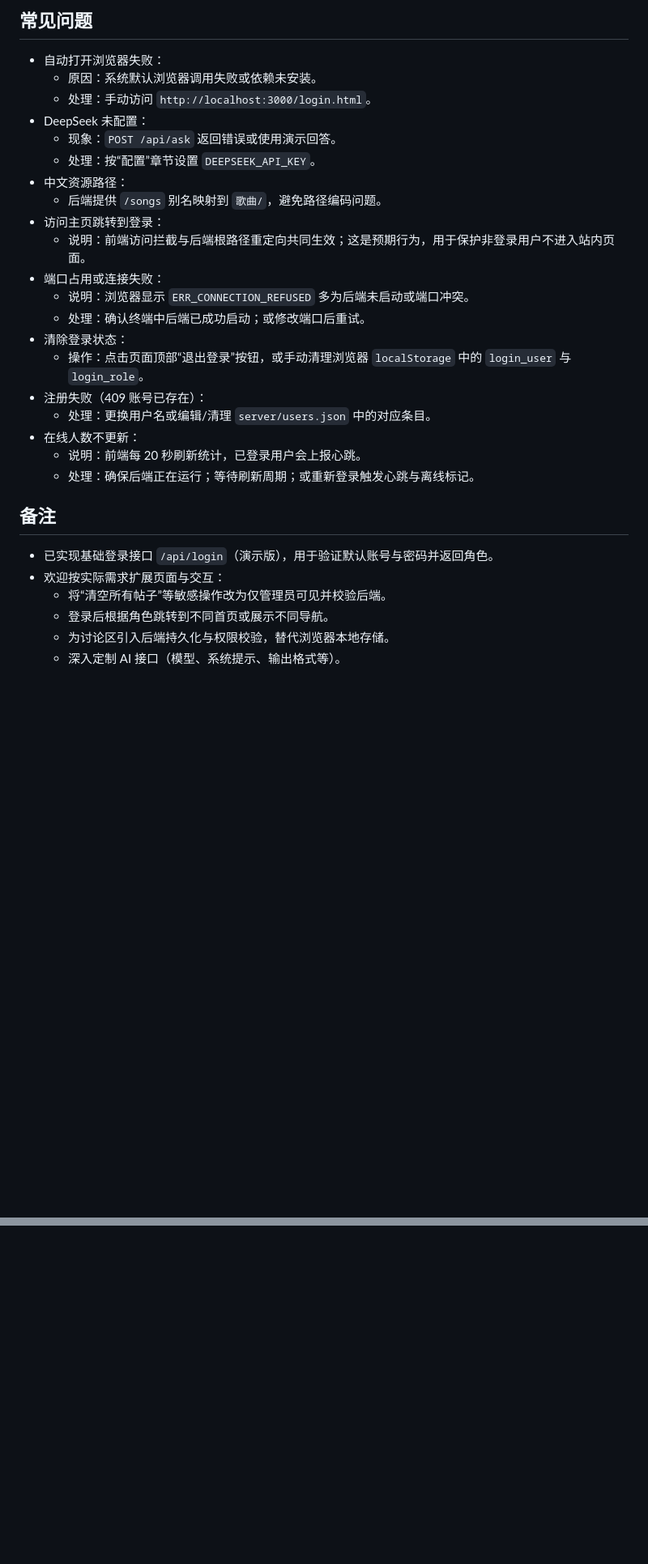
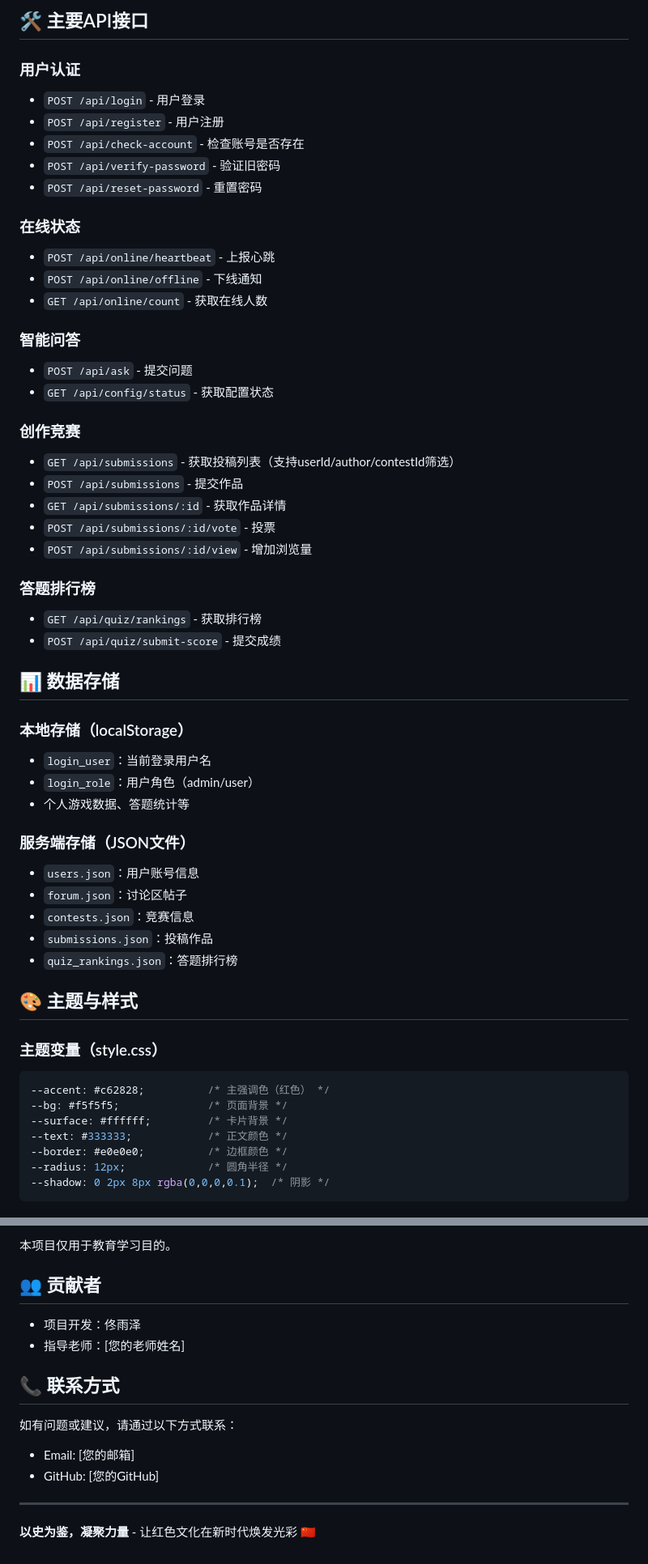
Before and after one commit to tyz20050812tyz/Share_Web, a Markdown page: README.md, 2 parts joined by grey strips. Shown at 81% size. Rendered like a GitHub page; blank space fills up the shorter version.

````diff
--- a/README.md
+++ b/README.md
@@ -158,30 +193,57 @@
 
-## 常见问题
-- 自动打开浏览器失败：
-  - 原因：系统默认浏览器调用失败或依赖未安装。
-  - 处理：手动访问 `http://localhost:3000/login.html`。
-- DeepSeek 未配置：
-  - 现象：`POST /api/ask` 返回错误或使用演示回答。
-  - 处理：按“配置”章节设置 `DEEPSEEK_API_KEY`。
-- 中文资源路径：
-  - 后端提供 `/songs` 别名映射到 `歌曲/`，避免路径编码问题。
-- 访问主页跳转到登录：
-  - 说明：前端访问拦截与后端根路径重定向共同生效；这是预期行为，用于保护非登录用户不进入站内页面。
-- 端口占用或连接失败：
-  - 说明：浏览器显示 `ERR_CONNECTION_REFUSED` 多为后端未启动或端口冲突。
-  - 处理：确认终端中后端已成功启动；或修改端口后重试。
-- 清除登录状态：
-  - 操作：点击页面顶部“退出登录”按钮，或手动清理浏览器 `localStorage` 中的 `login_user` 与 `login_role`。
- - 注册失败（409 账号已存在）：
-   - 处理：更换用户名或编辑/清理 `server/users.json` 中的对应条目。
- - 在线人数不更新：
-   - 说明：前端每 20 秒刷新统计，已登录用户会上报心跳。
-   - 处理：确保后端正在运行；等待刷新周期；或重新登录触发心跳与离线标记。
+## 🛠️ 主要API接口
 
-## 备注
-- 已实现基础登录接口 `/api/login`（演示版），用于验证默认账号与密码并返回角色。
-- 欢迎按实际需求扩展页面与交互：
-  - 将“清空所有帖子”等敏感操作改为仅管理员可见并校验后端。
-  - 登录后根据角色跳转到不同首页或展示不同导航。
-  - 为讨论区引入后端持久化与权限校验，替代浏览器本地存储。
-  - 深入定制 AI 接口（模型、系统提示、输出格式等）。
+### 用户认证
+- `POST /api/login` - 用户登录
+- `POST /api/register` - 用户注册
+- `POST /api/check-account` - 检查账号是否存在
+- `POST /api/verify-password` - 验证旧密码
+- `POST /api/reset-password` - 重置密码
+
+### 在线状态
+- `POST /api/online/heartbeat` - 上报心跳
+- `POST /api/online/offline` - 下线通知
+- `GET /api/online/count` - 获取在线人数
+
+### 智能问答
+- `POST /api/ask` - 提交问题
+- `GET /api/config/status` - 获取配置状态
+
+### 创作竞赛
+- `GET /api/submissions` - 获取投稿列表（支持userId/author/contestId筛选）
+- `POST /api/submissions` - 提交作品
+- `GET /api/submissions/:id` - 获取作品详情
+- `POST /api/submissions/:id/vote` - 投票
+- `POST /api/submissions/:id/view` - 增加浏览量
+
+### 答题排行榜
+- `GET /api/quiz/rankings` - 获取排行榜
+- `POST /api/quiz/submit-score` - 提交成绩
+
+## 📊 数据存储
+
+### 本地存储（localStorage）
+- `login_user`：当前登录用户名
+- `login_role`：用户角色（admin/user）
+- 个人游戏数据、答题统计等
+
+### 服务端存储（JSON文件）
+- `users.json`：用户账号信息
+- `forum.json`：讨论区帖子
+- `contests.json`：竞赛信息
+- `submissions.json`：投稿作品
+- `quiz_rankings.json`：答题排行榜
+
+## 🎨 主题与样式
+
+### 主题变量（style.css）
+```css
+--accent: #c62828;          /* 主强调色（红色） */
+--bg: #f5f5f5;              /* 页面背景 */
+--surface: #ffffff;         /* 卡片背景 */
+--text: #333333;            /* 正文颜色 */
+--border: #e0e0e0;          /* 边框颜色 */
+--radius: 12px;             /* 圆角半径 */
+--shadow: 0 2px 8px rgba(0,0,0,0.1);  /* 阴影 */
+```
+
@@ -187,0 +375,16 @@
+本项目仅用于教育学习目的。
+
+## 👥 贡献者
+
+- 项目开发：佟雨泽
+- 指导老师：[您的老师姓名]
+
+## 📞 联系方式
+
+如有问题或建议，请通过以下方式联系：
+- Email: [您的邮箱]
+- GitHub: [您的GitHub]
+
+---
+
+**以史为鉴，凝聚力量** - 让红色文化在新时代焕发光彩 🇨🇳
````
Also changed, not shown: other parts of README.md (+289 -129 lines).
